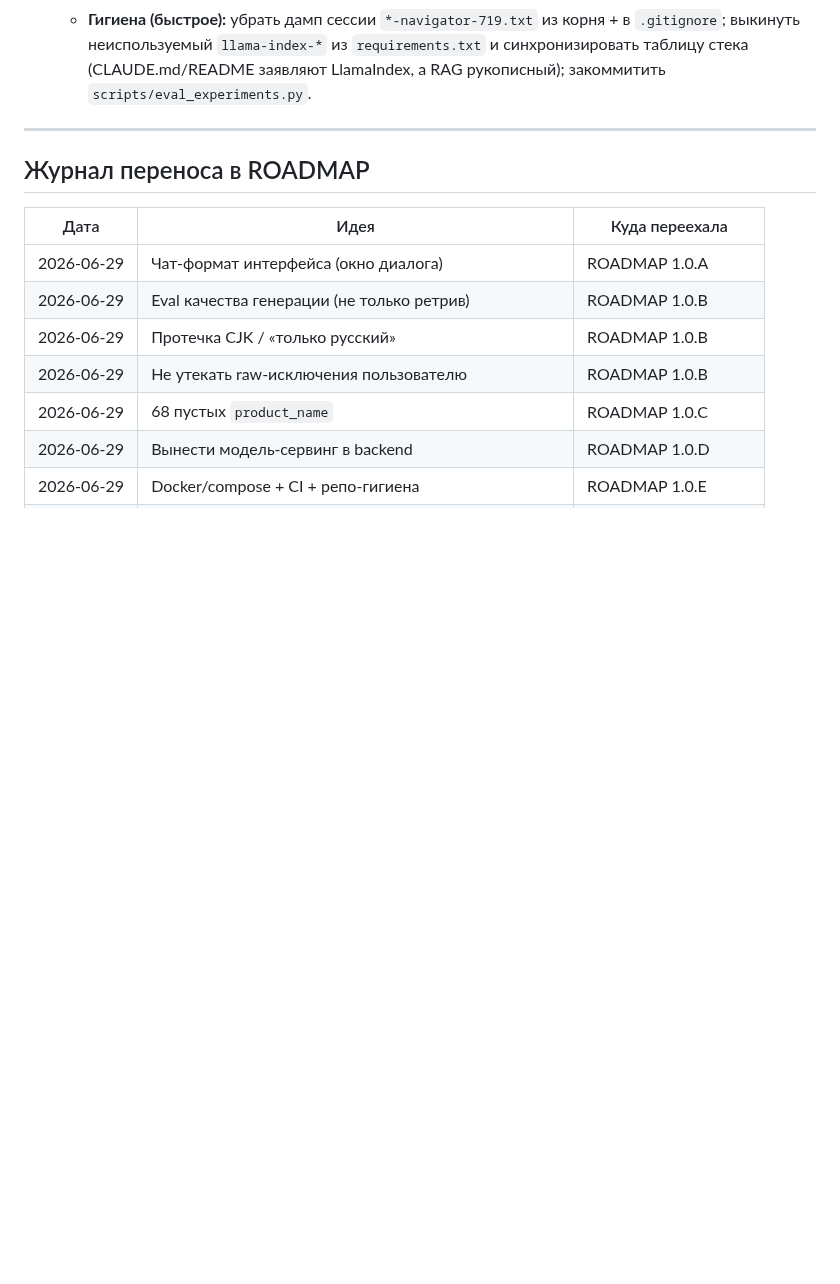
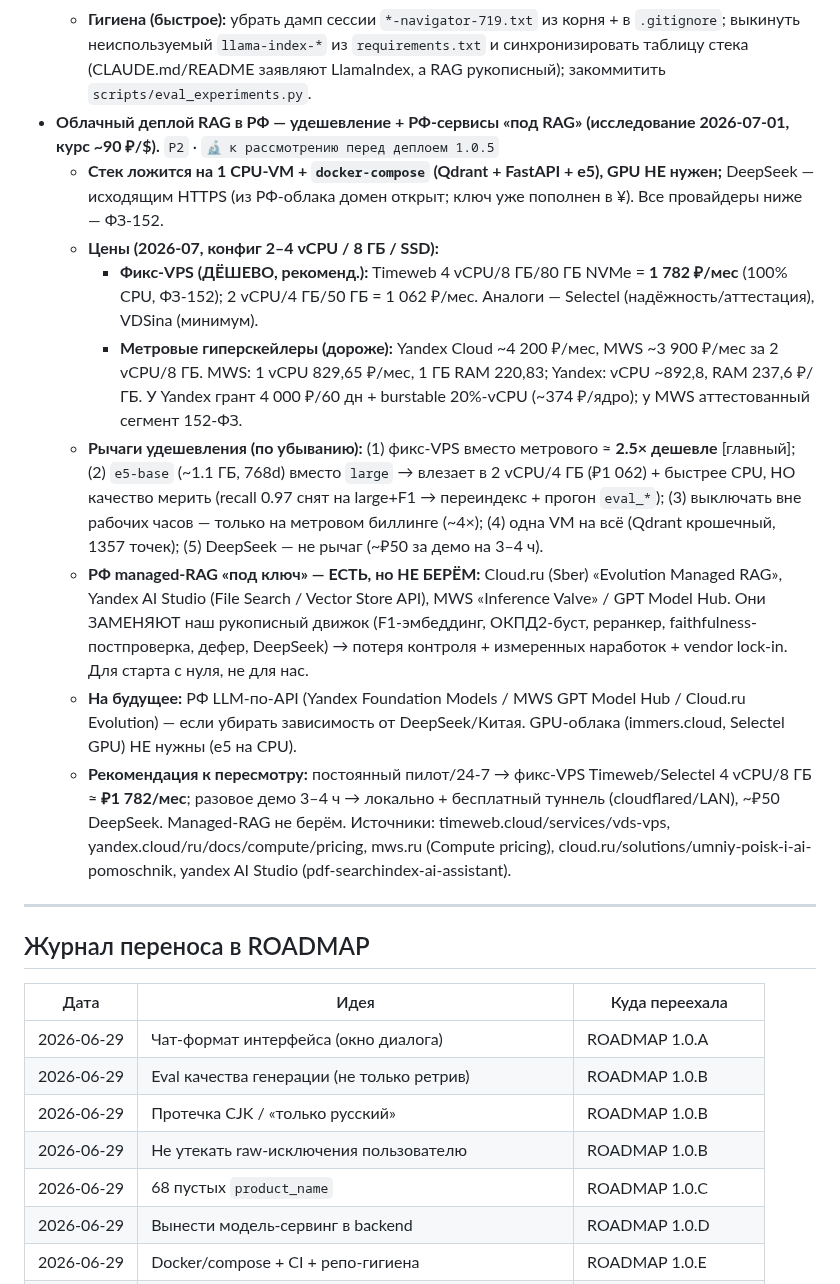
Before and after one commit to pan3v1n/navigator-719, a Markdown page: docs/IDEAS.md, the part around the change. Drawn GitHub-style; blank space fills up the shorter version.

Commit message:
docs(ideas): исследование облачного деплоя РФ — удешевление + РФ-сервисы под RAG
Записано для возврата (§ Инфра/DevOps IDEAS + указатель в ROADMAP 1.0.5):
- Стек = 1 CPU-VM + docker-compose (Qdrant+FastAPI+e5), GPU не нужен, все ФЗ-152.
- Цены 2026-07: фикс-VPS Timeweb 4vCPU/8ГБ/80ГБ NVMe = 1782 ₽/мес (ФЗ-152) vs
  метровые Yandex ~4200 / MWS ~3900 за 2vCPU/8ГБ -> фикс-VPS ~2.5x дешевле.
- Рычаги: фикс-VPS (главный), e5-base на меньшей VM (₽1062, качество мерить),
  выключать вне рабочих часов (метровый), одна VM на всё, DeepSeek не рычаг.
- РФ managed-RAG (Cloud.ru Evolution Managed RAG / Yandex AI Studio / MWS) ЕСТЬ,
  но НЕ берём — заменяют наш измеренный движок (F1/реранкер/faithfulness/DeepSeek).
- На будущее: РФ LLM-по-API как замена DeepSeek; GPU-облака не нужны.

Co-Authored-By: Claude Opus 4.8 <noreply@anthropic.com>

```diff
--- a/docs/IDEAS.md
+++ b/docs/IDEAS.md
@@ -265,6 +265,30 @@
   - **Гигиена (быстрое):** убрать дамп сессии `*-navigator-719.txt` из корня + в `.gitignore`;
     выкинуть неиспользуемый `llama-index-*` из `requirements.txt` и синхронизировать таблицу стека
     (CLAUDE.md/README заявляют LlamaIndex, а RAG рукописный); закоммитить `scripts/eval_experiments.py`.
+- **Облачный деплой RAG в РФ — удешевление + РФ-сервисы «под RAG» (исследование 2026-07-01, курс ~90 ₽/$).** `P2` · `🔬 к рассмотрению перед деплоем 1.0.5`
+  - **Стек ложится на 1 CPU-VM + `docker-compose` (Qdrant + FastAPI + e5), GPU НЕ нужен;** DeepSeek —
+    исходящим HTTPS (из РФ-облака домен открыт; ключ уже пополнен в ¥). Все провайдеры ниже — ФЗ-152.
+  - **Цены (2026-07, конфиг 2–4 vCPU / 8 ГБ / SSD):**
+    - **Фикс-VPS (ДЁШЕВО, рекоменд.):** Timeweb 4 vCPU/8 ГБ/80 ГБ NVMe = **1 782 ₽/мес** (100% CPU, ФЗ-152);
+      2 vCPU/4 ГБ/50 ГБ = 1 062 ₽/мес. Аналоги — Selectel (надёжность/аттестация), VDSina (минимум).
+    - **Метровые гиперскейлеры (дороже):** Yandex Cloud ~4 200 ₽/мес, MWS ~3 900 ₽/мес за 2 vCPU/8 ГБ.
+      MWS: 1 vCPU 829,65 ₽/мес, 1 ГБ RAM 220,83; Yandex: vCPU ~892,8, RAM 237,6 ₽/ГБ. У Yandex грант
+      4 000 ₽/60 дн + burstable 20%-vCPU (~374 ₽/ядро); у MWS аттестованный сегмент 152-ФЗ.
+  - **Рычаги удешевления (по убыванию):** (1) фикс-VPS вместо метрового ≈ **2.5× дешевле** [главный];
+    (2) `e5-base` (~1.1 ГБ, 768d) вместо `large` → влезает в 2 vCPU/4 ГБ (₽1 062) + быстрее CPU, НО
+    качество мерить (recall 0.97 снят на large+F1 → переиндекс + прогон `eval_*`); (3) выключать вне
+    рабочих часов — только на метровом биллинге (~4×); (4) одна VM на всё (Qdrant крошечный, 1357 точек);
+    (5) DeepSeek — не рычаг (~₽50 за демо на 3–4 ч).
+  - **РФ managed-RAG «под ключ» — ЕСТЬ, но НЕ БЕРЁМ:** Cloud.ru (Sber) «Evolution Managed RAG», Yandex
+    AI Studio (File Search / Vector Store API), MWS «Inference Valve» / GPT Model Hub. Они ЗАМЕНЯЮТ наш
+    рукописный движок (F1-эмбеддинг, ОКПД2-буст, реранкер, faithfulness-постпроверка, дефер, DeepSeek) →
+    потеря контроля + измеренных наработок + vendor lock-in. Для старта с нуля, не для нас.
+  - **На будущее:** РФ LLM-по-API (Yandex Foundation Models / MWS GPT Model Hub / Cloud.ru Evolution) —
+    если убирать зависимость от DeepSeek/Китая. GPU-облака (immers.cloud, Selectel GPU) НЕ нужны (e5 на CPU).
+  - **Рекомендация к пересмотру:** постоянный пилот/24-7 → фикс-VPS Timeweb/Selectel 4 vCPU/8 ГБ ≈ **₽1 782/мес**;
+    разовое демо 3–4 ч → локально + бесплатный туннель (cloudflared/LAN), ~₽50 DeepSeek. Managed-RAG не берём.
+    Источники: timeweb.cloud/services/vds-vps, yandex.cloud/ru/docs/compute/pricing, mws.ru (Compute pricing),
+    cloud.ru/solutions/umniy-poisk-i-ai-pomoschnik, yandex AI Studio (pdf-searchindex-ai-assistant).
 
 ---
 
```
Also changed, not shown: ROADMAP.md (+2 -0 lines).
